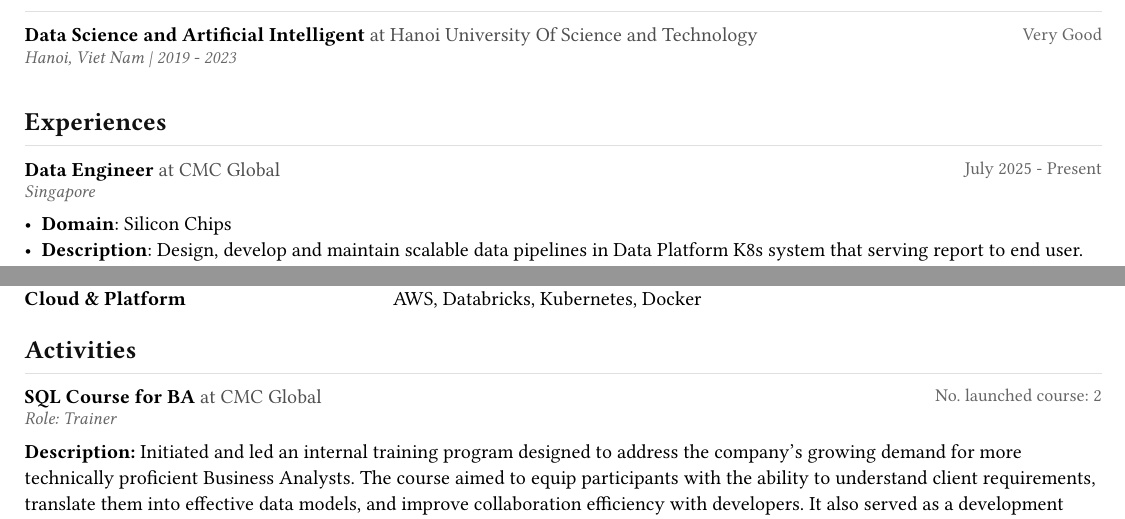
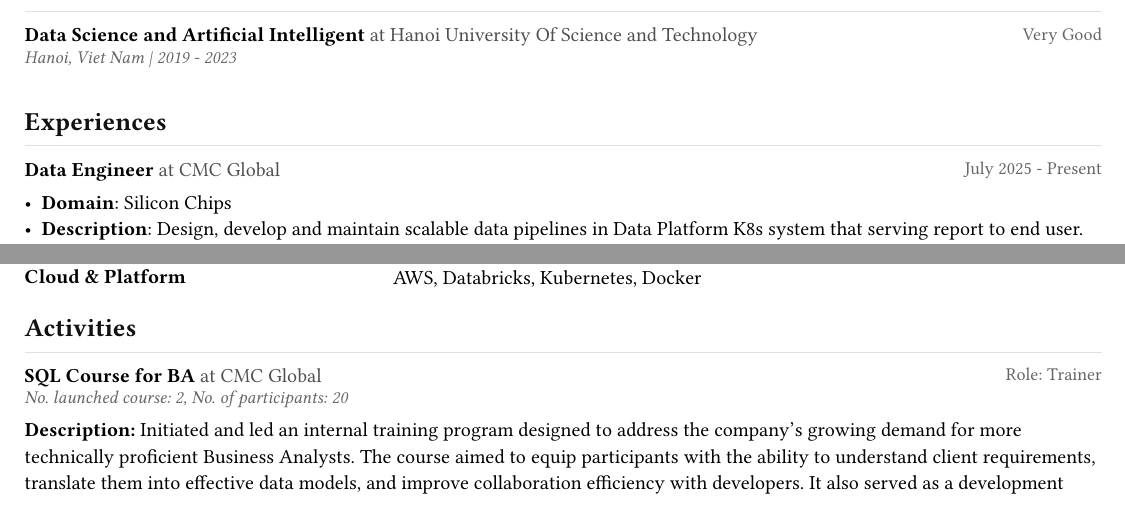
Before and after one commit to raisinbl/cv, a Typst document (resume.typ, which reads cv/activities.typ, cv/experience.typ): two parts of pages 1 and 2 of 2, joined at a grey line, cut so that both start at the same text. Compiled offline with Typst 0.15; a missing font is replaced by an installed copy or a similar font.

Commit message:
change timeline

```diff
--- a/cv/activities.typ
+++ b/cv/activities.typ
@@ -6,8 +6,8 @@
   #entry(
     "SQL Course for BA",
     "CMC Global",
-    location: "Role: Trainer",
-    date: "No. launched course: 2",
+    location:  "No. launched course: 2, No. of participants: 20",
+    date: "Role: Trainer",
     body: [
       *Description:* Initiated and led an internal training program designed to address the company's growing demand for more technically proficient Business Analysts. The course aimed to equip participants with the ability to understand client requirements, translate them into effective data models, and improve collaboration efficiency with developers. It also served as a development pathway for new employees seeking to enhance their analytical and technical skills.
     ],
--- a/cv/experience.typ
+++ b/cv/experience.typ
@@ -6,7 +6,7 @@
   #entry(
     "Data Engineer",
     "CMC Global",
-    location: "Singapore",
+    location: "",
     date: "July 2025 - Present",
     body: [
       - *Domain*: Silicon Chips
```
Also changed, not shown: cv/experience.typ (26 more changed lines).
